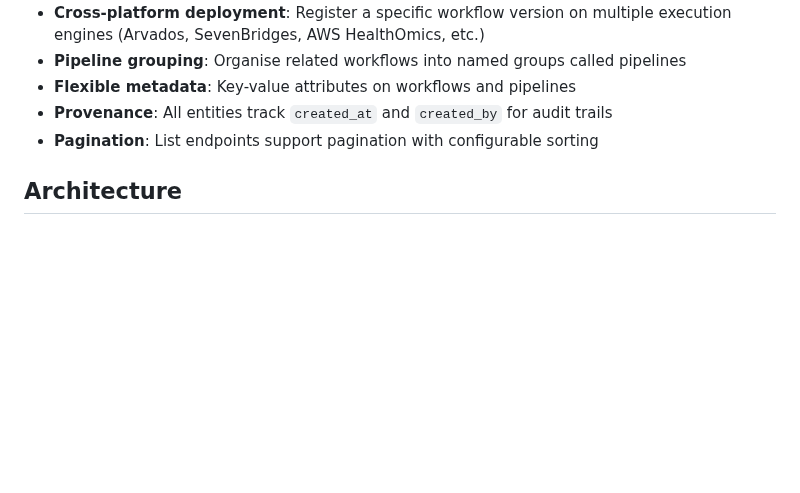
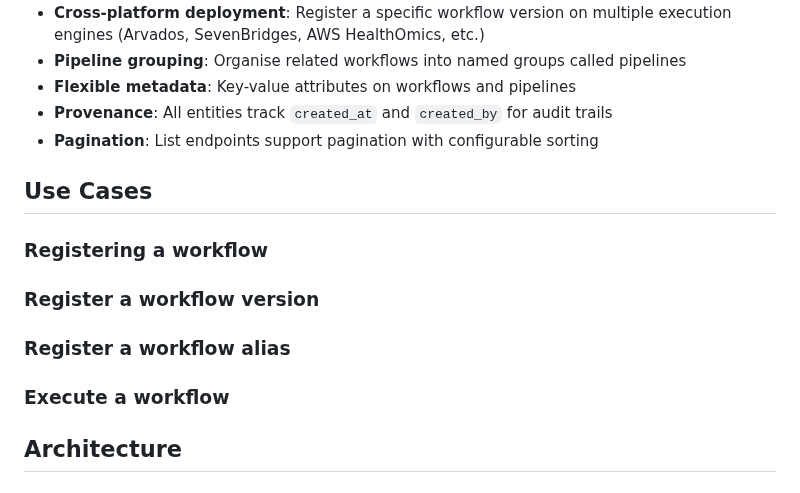
Before and after one commit to NGS360/APIServer, a Markdown page: docs/WORKFLOWS_AND_PIPELINES.md, the part around the change. Rendered like a GitHub page; blank space fills up the shorter version.

Commit message:
Add use cases placeholder for workflows and pipelines
Added use cases section for workflows and pipelines.

```diff
--- a/docs/WORKFLOWS_AND_PIPELINES.md
+++ b/docs/WORKFLOWS_AND_PIPELINES.md
@@ -14,6 +14,17 @@ The system provides:
 - **Flexible metadata**: Key-value attributes on workflows and pipelines
 - **Provenance**: All entities track `created_at` and `created_by` for audit trails
 - **Pagination**: List endpoints support pagination with configurable sorting
+
+## Use Cases
+
+### Registering a workflow
+
+### Register a workflow version
+
+### Register a workflow alias
+
+### Execute a workflow
+
 
 ## Architecture
 
```
